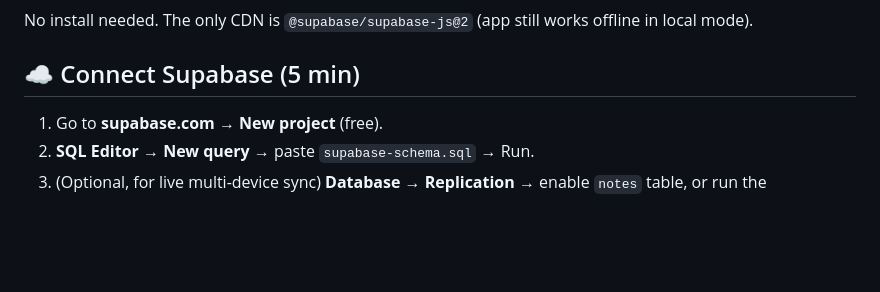
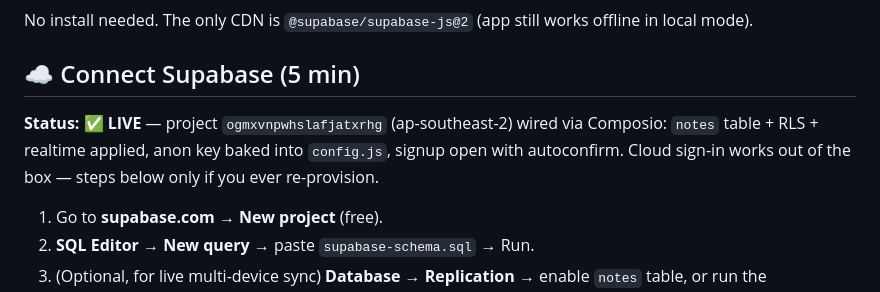
Before and after one commit to lalibano/cloudpad, a Markdown page: README.md, the part around the change. Rendered like a GitHub page; blank space fills up the shorter version.

Commit message:
Docs: Supabase backend live via Composio

```diff
--- a/README.md
+++ b/README.md
@@ -32,6 +32,8 @@ python3 -m http.server 8000
 No install needed. The only CDN is `@supabase/supabase-js@2` (app still works offline in local mode).
 
 ## ☁️ Connect Supabase (5 min)
+
+**Status: ✅ LIVE** — project `ogmxvnpwhslafjatxrhg` (ap-southeast-2) wired via Composio: `notes` table + RLS + realtime applied, anon key baked into `config.js`, signup open with autoconfirm. Cloud sign-in works out of the box — steps below only if you ever re-provision.
 
 1. Go to **supabase.com → New project** (free).
 2. **SQL Editor → New query** → paste `supabase-schema.sql` → Run.
```
